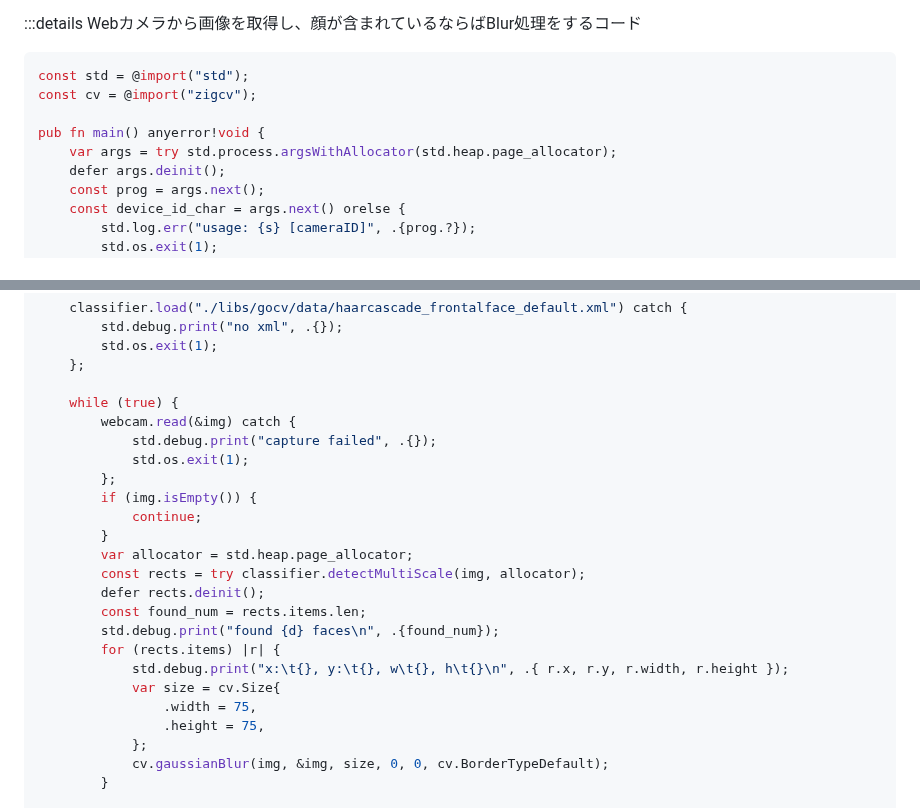
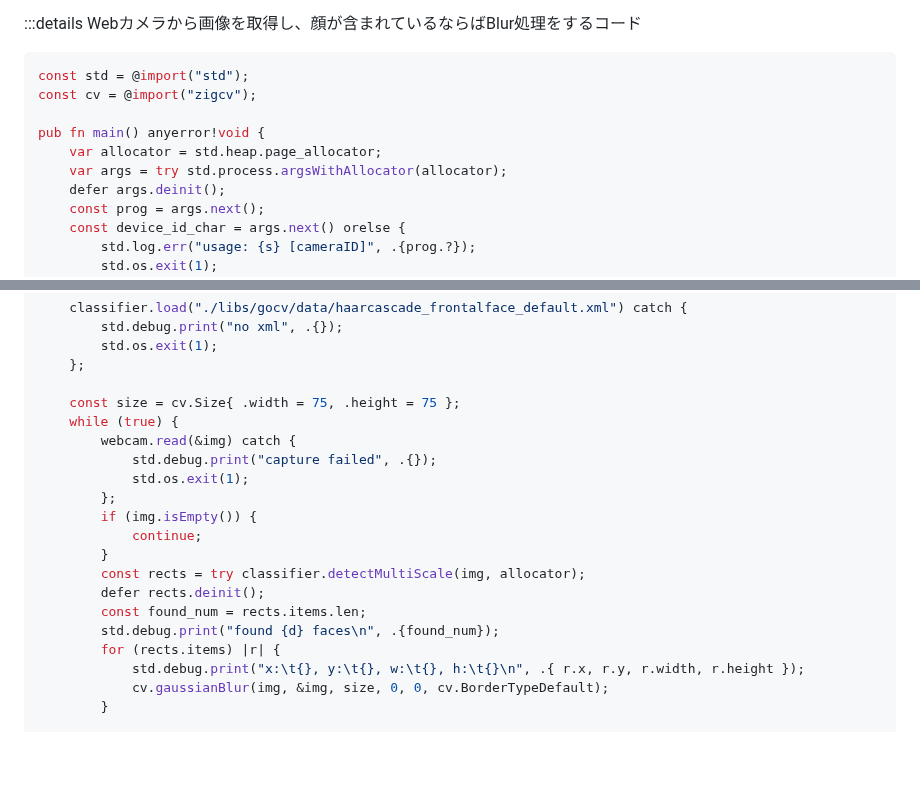
Before and after one commit to ryoppippi/ryoppippi.com, a Markdown page: articles/a368496c19a160.md, 2 parts joined by grey strips. Drawn GitHub-style; blank space fills up the shorter version.

```diff
--- a/articles/a368496c19a160.md
+++ b/articles/a368496c19a160.md
@@ -41,7 +41,8 @@ const std = @import("std");
 const cv = @import("zigcv");
 
 pub fn main() anyerror!void {
-    var args = try std.process.argsWithAllocator(std.heap.page_allocator);
+    var allocator = std.heap.page_allocator;
+    var args = try std.process.argsWithAllocator(allocator);
     defer args.deinit();
     const prog = args.next();
     const device_id_char = args.next() orelse {
@@ -73,6 +74,7 @@ pub fn main() anyerror!void {
         std.os.exit(1);
     };
 
+    const size = cv.Size{ .width = 75, .height = 75 };
     while (true) {
         webcam.read(&img) catch {
             std.debug.print("capture failed", .{});
@@ -81,17 +83,12 @@ pub fn main() anyerror!void {
         if (img.isEmpty()) {
             continue;
         }
-        var allocator = std.heap.page_allocator;
         const rects = try classifier.detectMultiScale(img, allocator);
         defer rects.deinit();
         const found_num = rects.items.len;
         std.debug.print("found {d} faces\n", .{found_num});
         for (rects.items) |r| {
-            std.debug.print("x:\t{}, y:\t{}, w\t{}, h\t{}\n", .{ r.x, r.y, r.width, r.height });
-            var size = cv.Size{
-                .width = 75,
-                .height = 75,
-            };
+            std.debug.print("x:\t{}, y:\t{}, w:\t{}, h:\t{}\n", .{ r.x, r.y, r.width, r.height });
             cv.gaussianBlur(img, &img, size, 0, 0, cv.BorderTypeDefault);
         }
 
```
Also changed, not shown: images/zigcv_blur.jpg (added).
